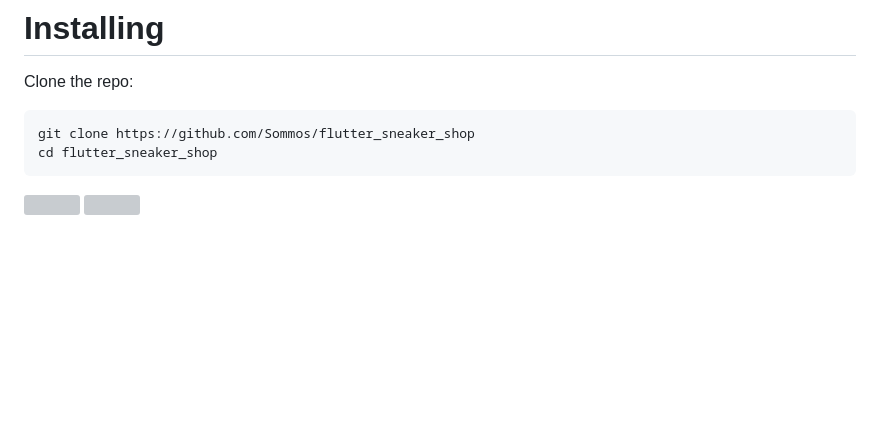
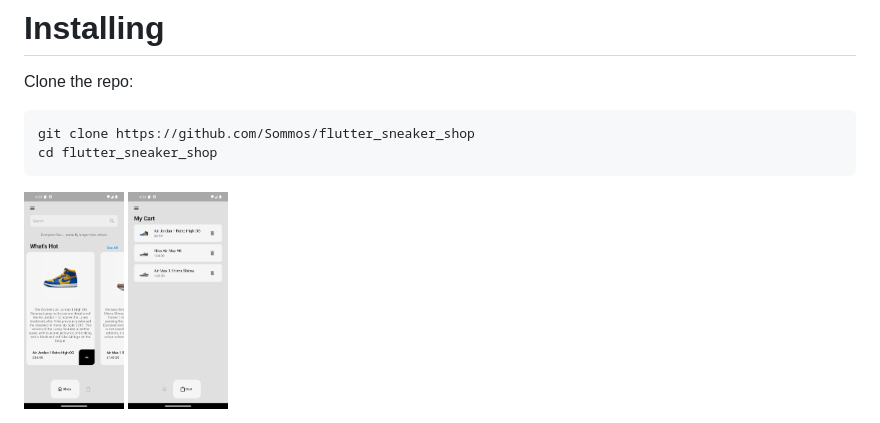
Before and after one commit to Sommos/flutter_sneaker_shop, a Markdown page: README.md, the part around the change. Drawn GitHub-style; pictures changed too: lib/images/readme/cart.png, lib/images/readme/shop.png; blank space fills up the shorter version; grey boxes are pictures that could not be loaded.

Commit message:
changed image showcase for readme

```diff
--- a/README.md
+++ b/README.md
@@ -12,5 +12,5 @@ Clone the repo:
     git clone https://github.com/Sommos/flutter_sneaker_shop
     cd flutter_sneaker_shop
 
-<img src="images/readme/cart.png" width="100">
-<img src="images/readme/cart.png" width="100">
+<img src="lib/images/readme/shop.png" width="100">
+<img src="lib/images/readme/cart.png" width="100">
```
